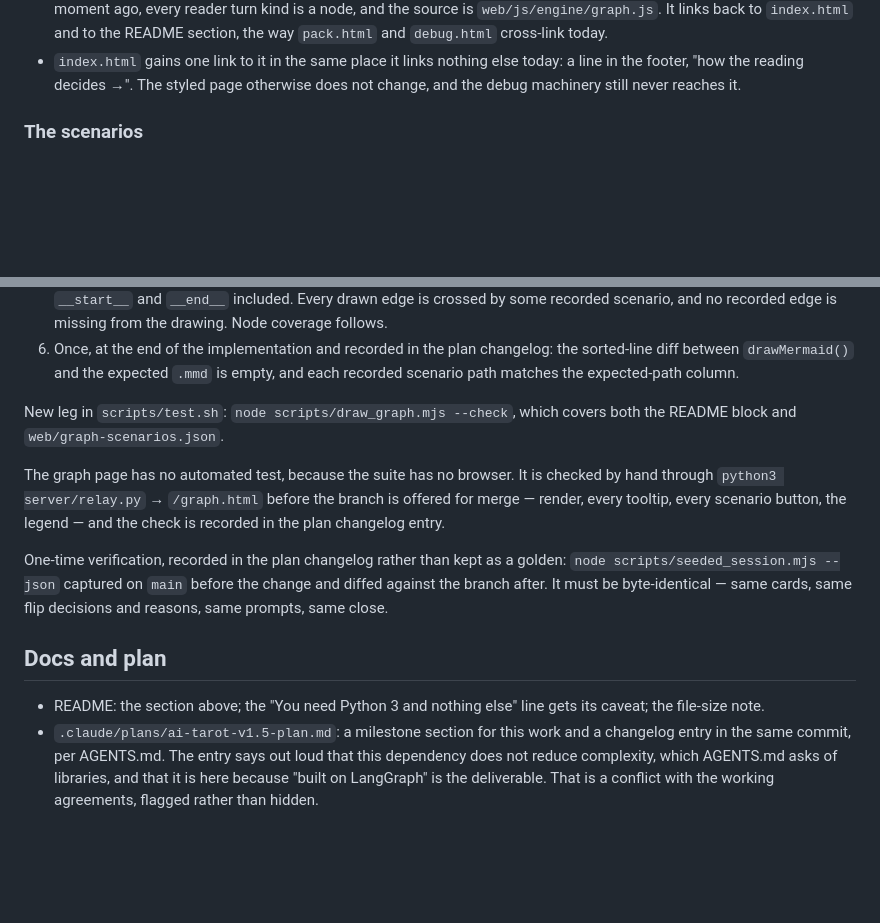
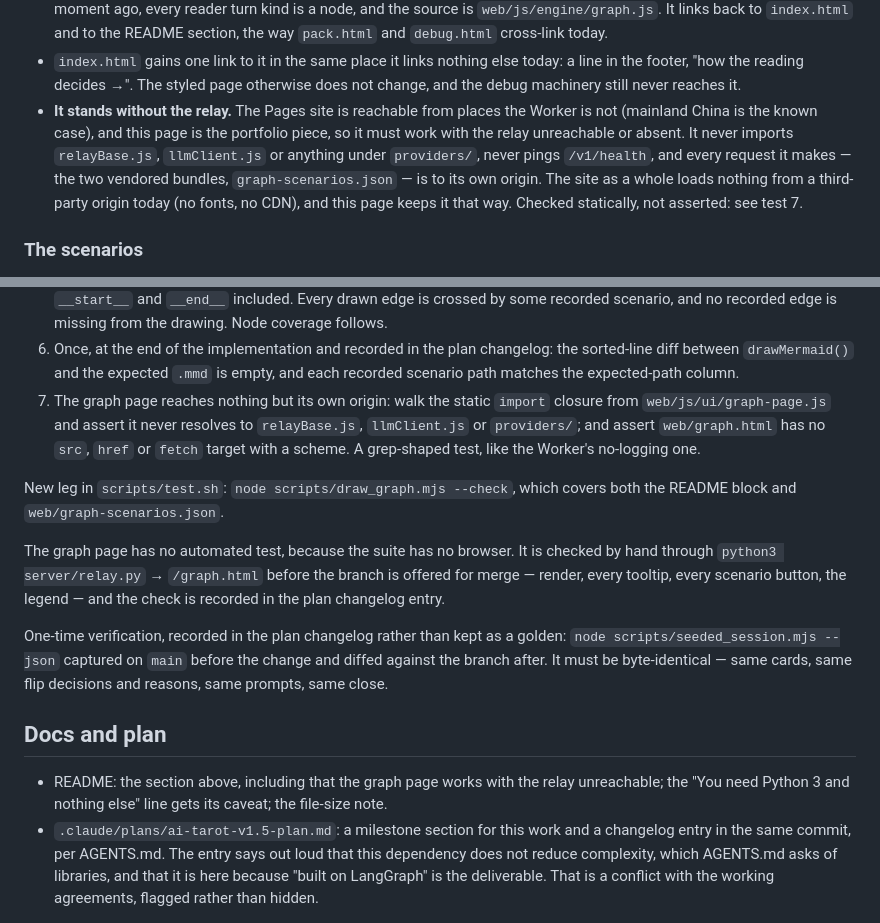
Before and after one commit to wyc79/ai-tarot-projection, a Markdown page: .claude/plans/2026-09-16-langgraph-engine-design.md, 2 parts joined by grey strips. GitHub-like rendering; blank space fills up the shorter version.

Commit message:
Design: the graph page stands without the relay
The Pages site is reachable where the Worker is not, and the page is the
portfolio piece. It imports nothing from the relay side and fetches only
from its own origin; a static import-closure test keeps it so.

Co-Authored-By: Claude Opus 5 (1M context) <noreply@anthropic.com>

```diff
--- a/.claude/plans/2026-09-16-langgraph-engine-design.md
+++ b/.claude/plans/2026-09-16-langgraph-engine-design.md
@@ -281,6 +281,15 @@ Mermaid, for the graph page only:
 - `index.html` gains one link to it in the same place it links nothing else
   today: a line in the footer, "how the reading decides →". The styled page
   otherwise does not change, and the debug machinery still never reaches it.
+- **It stands without the relay.** The Pages site is reachable from places
+  the Worker is not (mainland China is the known case), and this page is the
+  portfolio piece, so it must work with the relay unreachable or absent. It
+  never imports `relayBase.js`, `llmClient.js` or anything under
+  `providers/`, never pings `/v1/health`, and every request it makes — the
+  two vendored bundles, `graph-scenarios.json` — is to its own origin. The
+  site as a whole loads nothing from a third-party origin today (no fonts,
+  no CDN), and this page keeps it that way. Checked statically, not
+  asserted: see test 7.
 
 ### The scenarios
 
@@ -400,6 +409,11 @@ New, in `tests/engine/graph.test.mjs`:
 6. Once, at the end of the implementation and recorded in the plan changelog:
    the sorted-line diff between `drawMermaid()` and the expected `.mmd` is
    empty, and each recorded scenario path matches the expected-path column.
+7. The graph page reaches nothing but its own origin: walk the static
+   `import` closure from `web/js/ui/graph-page.js` and assert it never
+   resolves to `relayBase.js`, `llmClient.js` or `providers/`; and assert
+   `web/graph.html` has no `src`, `href` or `fetch` target with a scheme.
+   A grep-shaped test, like the Worker's no-logging one.
 
 New leg in `scripts/test.sh`: `node scripts/draw_graph.mjs --check`, which
 covers both the README block and `web/graph-scenarios.json`.
@@ -416,8 +430,9 @@ cards, same flip decisions and reasons, same prompts, same close.
 
 ## Docs and plan
 
-- README: the section above; the "You need Python 3 and nothing else" line
-  gets its caveat; the file-size note.
+- README: the section above, including that the graph page works with the
+  relay unreachable; the "You need Python 3 and nothing else" line gets its
+  caveat; the file-size note.
 - `.claude/plans/ai-tarot-v1.5-plan.md`: a milestone section for this work
   and a changelog entry in the same commit, per AGENTS.md. The entry says
   out loud that this dependency does not reduce complexity, which AGENTS.md
```
